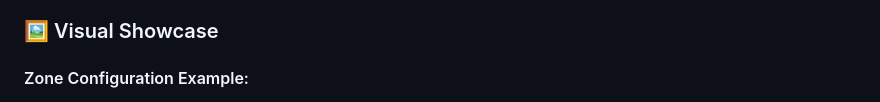
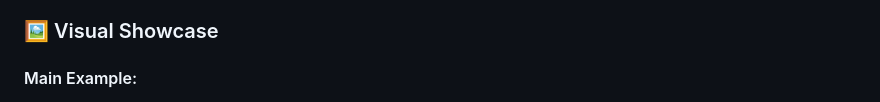
Before and after one commit to yogeshyadav12213/WorkerDetectionUI, a Markdown page: README.md, the part around the change. GitHub-like rendering.

```diff
--- a/README.md
+++ b/README.md
@@ -164,7 +164,7 @@ Contributions are welcome! Please feel free to submit a Pull Request.
 
 ### 🖼️ Visual Showcase
 
-#### Zone Configuration Example:
+#### Main Example:
 ![Zone Configuration](Project_Picture/Image%20(2).png)
 
 #### Dashboard UI Preview:
```
